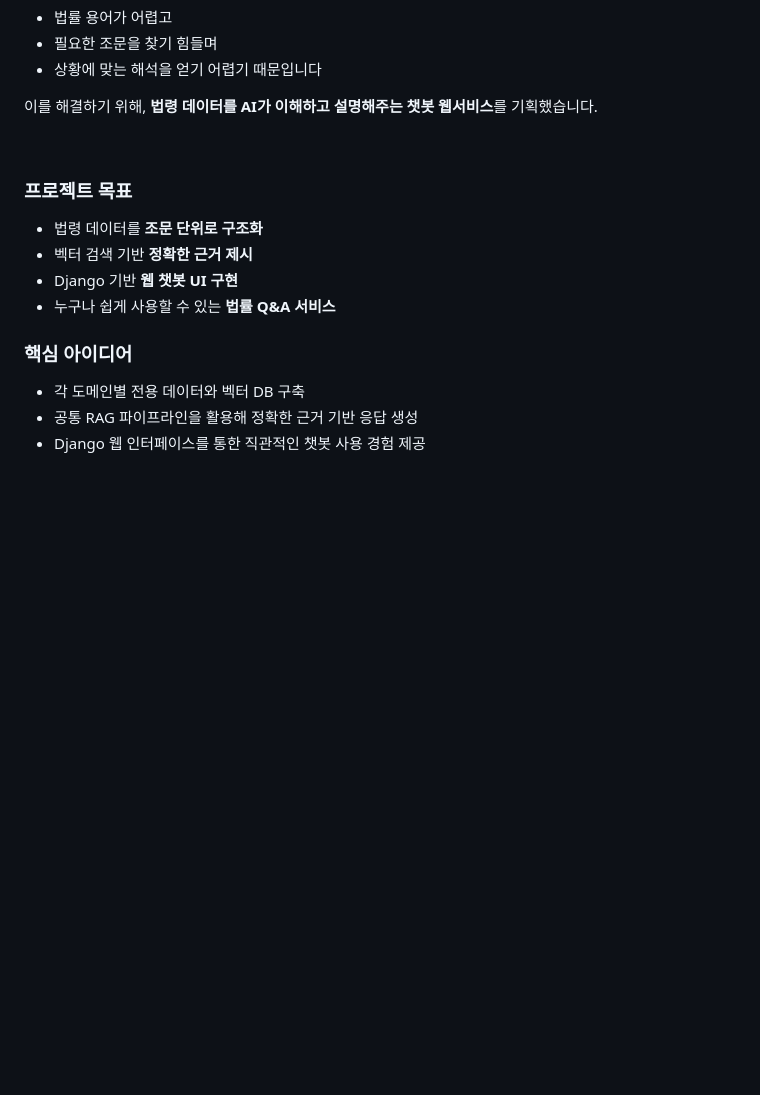
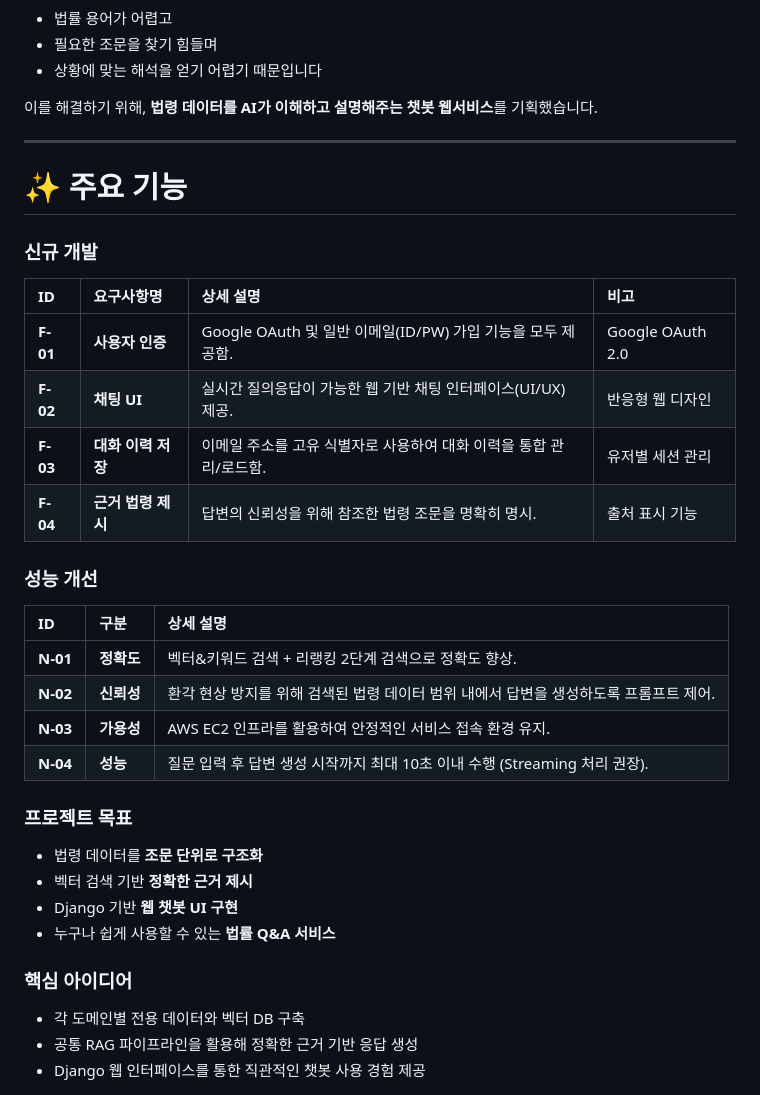
Before and after one commit to SKNETWORKS-FAMILY-AICAMP/SKN21-4th-1Team, a Markdown page: README.md, the part around one of its changes. GitHub-like rendering; blank space fills up the shorter version.

```diff
--- a/README.md
+++ b/README.md
@@ -71,7 +71,31 @@ RAG(Retrieval-Augmented Generation) 구조를 적용하여, 실제 법령 조문
 
 이를 해결하기 위해, **법령 데이터를 AI가 이해하고 설명해주는 챗봇 웹서비스**를 기획했습니다.
 
-<br>
+
+
+---
+
+# ✨ **주요 기능**
+
+### 신규 개발
+
+| ID | 요구사항명 | 상세 설명 | 비고 |
+| :--- | :--- | :--- | :--- |
+| **F-01** | **사용자 인증** | Google OAuth 및 일반 이메일(ID/PW) 가입 기능을 모두 제공함. | Google OAuth 2.0 |
+| **F-02** | **채팅 UI** | 실시간 질의응답이 가능한 웹 기반 채팅 인터페이스(UI/UX) 제공. | 반응형 웹 디자인 |
+| **F-03** | **대화 이력 저장** | 이메일 주소를 고유 식별자로 사용하여 대화 이력을 통합 관리/로드함. | 유저별 세션 관리 |
+| **F-04** | **근거 법령 제시** | 답변의 신뢰성을 위해 참조한 법령 조문을 명확히 명시. | 출처 표시 기능 |
+
+### 성능 개선
+
+| ID | 구분 | 상세 설명 |
+| :--- | :--- | :--- |
+| **N-01** | **정확도** | 벡터&키워드 검색 + 리랭킹 2단계 검색으로 정확도 향상. | 3차 프로젝트보다 발전한 RAG 모듈 연동 |
+| **N-02** | **신뢰성** | 환각 현상 방지를 위해 검색된 법령 데이터 범위 내에서 답변을 생성하도록 프롬프트 제어. |
+| **N-03** | **가용성** | AWS EC2 인프라를 활용하여 안정적인 서비스 접속 환경 유지. |
+| **N-04** | **성능** | 질문 입력 후 답변 생성 시작까지 최대 10초 이내 수행 (Streaming 처리 권장). |
+
+
 
 ### **프로젝트 목표**
 
```
Also changed, not shown: other parts of README.md (+0 -39 lines).
